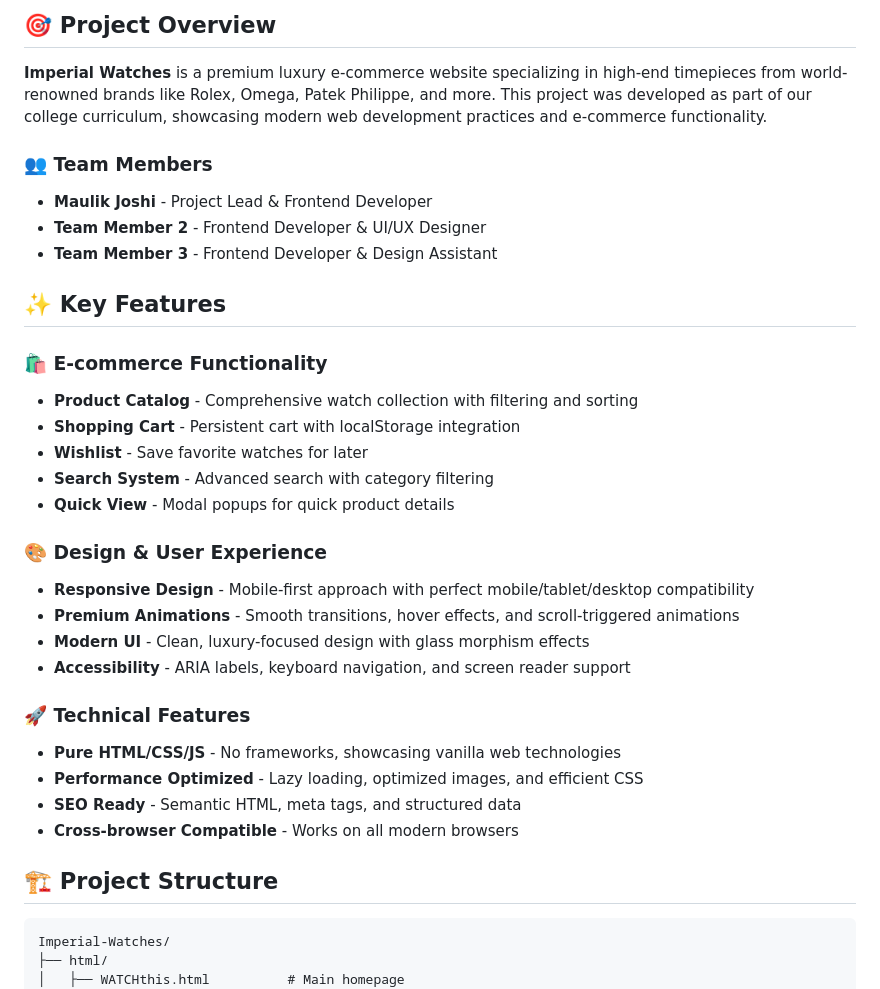
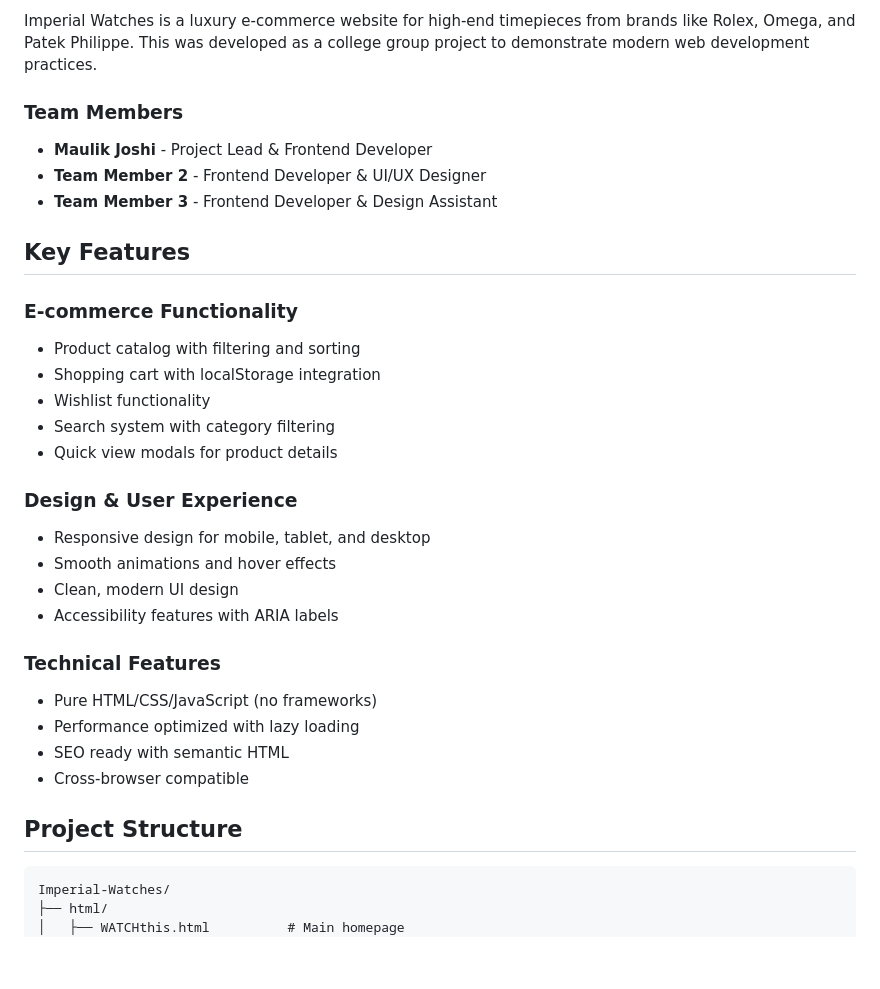
Before and after one commit to MaulikI8/imperialwatch, a Markdown page: README.md, the part around one of its changes. Rendered like a GitHub page; blank space fills up the shorter version.

````diff
--- a/README.md
+++ b/README.md
@@ -4,35 +4,33 @@
 
-## 🎯 Project Overview
+Imperial Watches is a luxury e-commerce website for high-end timepieces from brands like Rolex, Omega, and Patek Philippe. This was developed as a college group project to demonstrate modern web development practices.
 
-**Imperial Watches** is a premium luxury e-commerce website specializing in high-end timepieces from world-renowned brands like Rolex, Omega, Patek Philippe, and more. This project was developed as part of our college curriculum, showcasing modern web development practices and e-commerce functionality.
-
-### 👥 Team Members
+### Team Members
 - **Maulik Joshi** - Project Lead & Frontend Developer
 - **Team Member 2** - Frontend Developer & UI/UX Designer
 - **Team Member 3** - Frontend Developer & Design Assistant
 
-## ✨ Key Features
+## Key Features
 
-### 🛍️ E-commerce Functionality
-- **Product Catalog** - Comprehensive watch collection with filtering and sorting
-- **Shopping Cart** - Persistent cart with localStorage integration
-- **Wishlist** - Save favorite watches for later
-- **Search System** - Advanced search with category filtering
-- **Quick View** - Modal popups for quick product details
+### E-commerce Functionality
+- Product catalog with filtering and sorting
+- Shopping cart with localStorage integration
+- Wishlist functionality
+- Search system with category filtering
+- Quick view modals for product details
 
-### 🎨 Design & User Experience
-- **Responsive Design** - Mobile-first approach with perfect mobile/tablet/desktop compatibility
-- **Premium Animations** - Smooth transitions, hover effects, and scroll-triggered animations
-- **Modern UI** - Clean, luxury-focused design with glass morphism effects
-- **Accessibility** - ARIA labels, keyboard navigation, and screen reader support
+### Design & User Experience
+- Responsive design for mobile, tablet, and desktop
+- Smooth animations and hover effects
+- Clean, modern UI design
+- Accessibility features with ARIA labels
 
-### 🚀 Technical Features
-- **Pure HTML/CSS/JS** - No frameworks, showcasing vanilla web technologies
-- **Performance Optimized** - Lazy loading, optimized images, and efficient CSS
-- **SEO Ready** - Semantic HTML, meta tags, and structured data
-- **Cross-browser Compatible** - Works on all modern browsers
+### Technical Features
+- Pure HTML/CSS/JavaScript (no frameworks)
+- Performance optimized with lazy loading
+- SEO ready with semantic HTML
+- Cross-browser compatible
 
-## 🏗️ Project Structure
+## Project Structure
 
 ```
 Imperial-Watches/
````
Also changed, not shown: other parts of README.md (+31 -100 lines).
